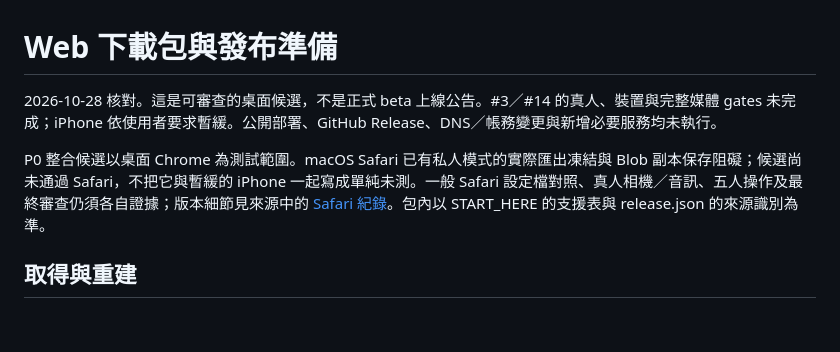
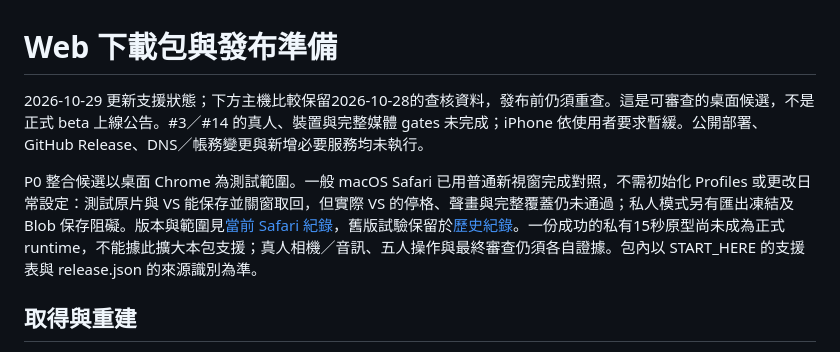
Before and after one commit to sunpochin/dance-stamp, a Markdown page: docs/RELEASE.md, the part around the change. Drawn GitHub-style; blank space fills up the shorter version.

Commit message:
docs: Align download guide with current Safari evidence
一般 Safari 的保存與關窗取回已實測，原指南仍要求額外設定，會讓接手者重做已完成的準備。改指向目前證據，保留正式 VS 品質未通過及私有原型未交付的界線，供應商限制仍按原查核日記錄。

```diff
--- a/docs/RELEASE.md
+++ b/docs/RELEASE.md
@@ -1,9 +1,9 @@
 <!-- 檔案用途：記錄下載包、免費主機、來源邊界及發布前缺口。所在層：#15 發布準備。主要關聯：START_HERE.md、LICENSING_AND_COST.md、ACCEPTANCE.md。 -->
 # Web 下載包與發布準備
 
-2026-10-28 核對。這是可審查的桌面候選，不是正式 beta 上線公告。#3／#14 的真人、裝置與完整媒體 gates 未完成；iPhone 依使用者要求暫緩。公開部署、GitHub Release、DNS／帳務變更與新增必要服務均未執行。
+2026-10-29 更新支援狀態；下方主機比較保留2026-10-28的查核資料，發布前仍須重查。這是可審查的桌面候選，不是正式 beta 上線公告。#3／#14 的真人、裝置與完整媒體 gates 未完成；iPhone 依使用者要求暫緩。公開部署、GitHub Release、DNS／帳務變更與新增必要服務均未執行。
 
-P0 整合候選以桌面 Chrome 為測試範圍。macOS Safari 已有私人模式的實際匯出凍結與 Blob 副本保存阻礙；候選尚未通過 Safari，不把它與暫緩的 iPhone 一起寫成單純未測。一般 Safari 設定檔對照、真人相機／音訊、五人操作及最終審查仍須各自證據；版本細節見來源中的 [Safari 紀錄](evidence/issue-3-safari-feasibility.md)。包內以 START_HERE 的支援表與 release.json 的來源識別為準。
+P0 整合候選以桌面 Chrome 為測試範圍。一般 macOS Safari 已用普通新視窗完成對照，不需初始化 Profiles 或更改日常設定：測試原片與 VS 能保存並關窗取回，但實際 VS 的停格、聲畫與完整覆蓋仍未通過；私人模式另有匯出凍結及 Blob 保存阻礙。版本與範圍見[當前 Safari 紀錄](evidence/issue-3-safari-current.md)，舊版試驗保留於[歷史紀錄](evidence/issue-3-safari-feasibility.md)。一份成功的私有15秒原型尚未成為正式 runtime，不能據此擴大本包支援；真人相機／音訊、五人操作與最終審查仍須各自證據。包內以 START_HERE 的支援表與 release.json 的來源識別為準。
 
 ## 取得與重建
 
```
Also changed, not shown: START_HERE.md (+1 -1 lines).
